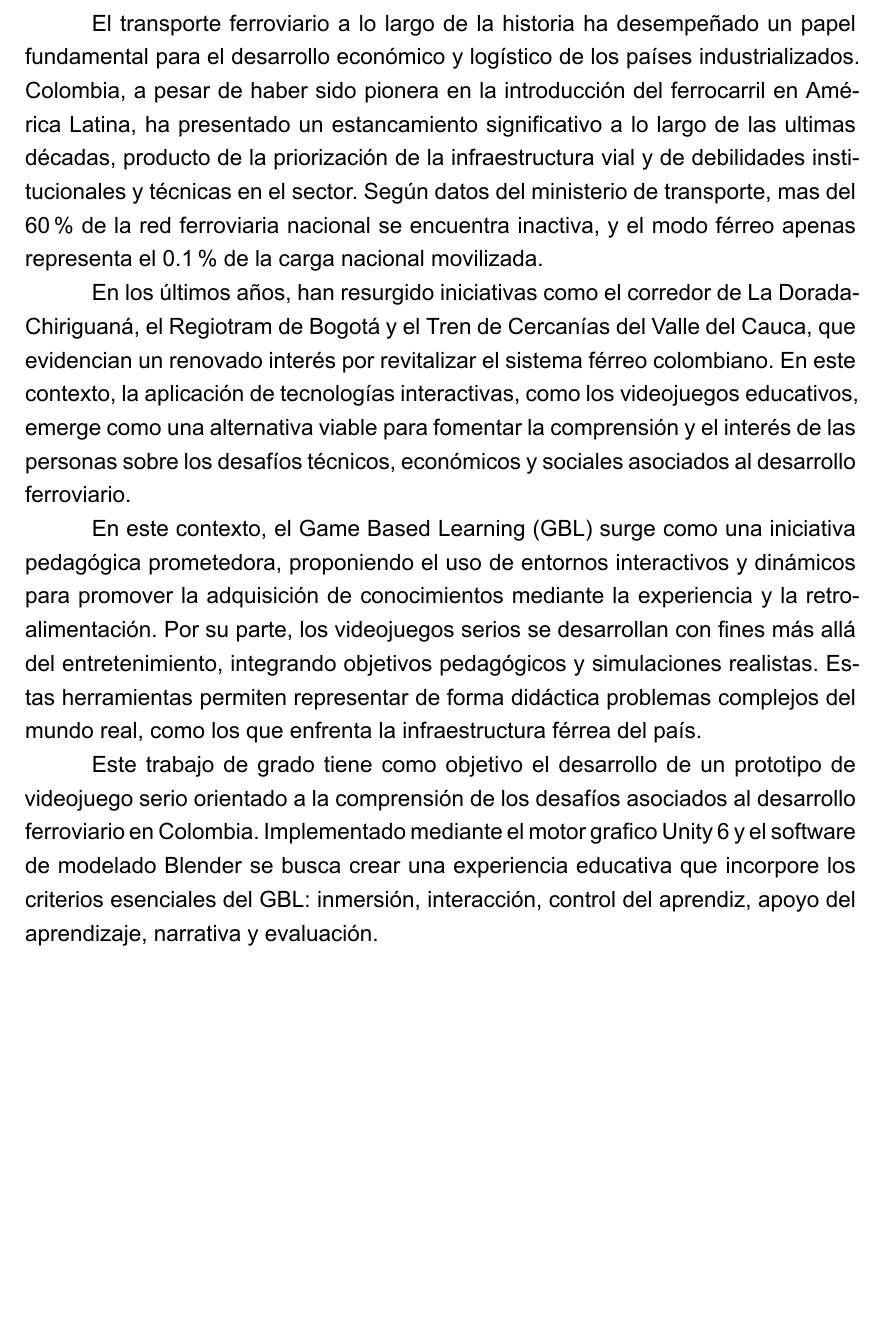
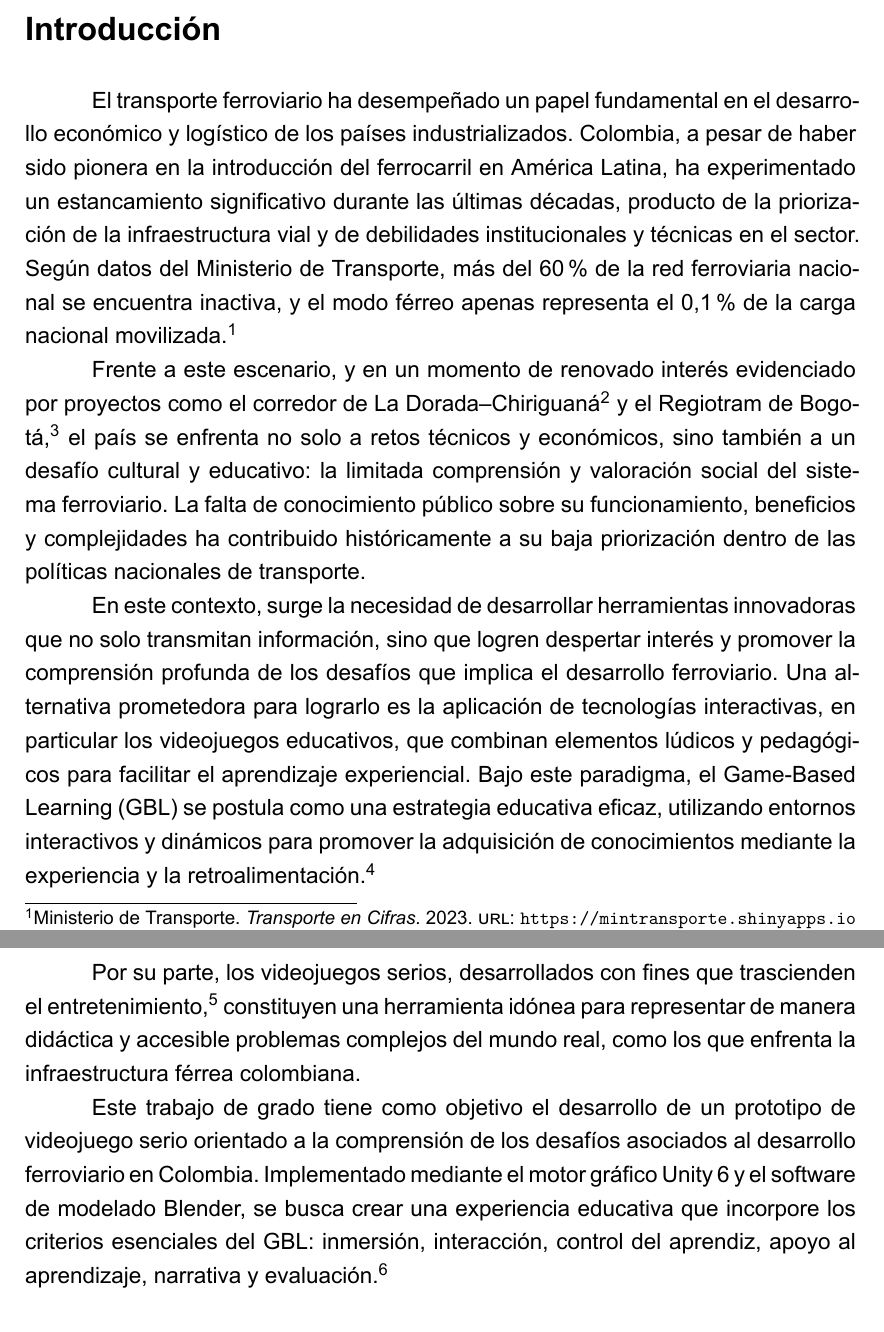
Before and after one commit to Minerisho/pg-ferrocarril-informe, a LaTeX document (main.tex, which reads chapters/01-introduccion.tex): part of page 5 of 26 before the commit and two parts of pages 5 and 6 of 27 after it, the two joined at a grey line, cut at the place of the change, the shorter picture padded with empty space. Compiled offline with XeLaTeX.

Commit message:
mejorada introduccion

```diff
--- a/chapters/01-introduccion.tex
+++ b/chapters/01-introduccion.tex
@@ -2,14 +2,15 @@
 
 \chapter{Introducción}
 
-El transporte ferroviario a lo largo de la historia ha desempeñado un papel fundamental para el desarrollo económico y logístico de los países industrializados. Colombia, a pesar de haber sido pionera en la introducción del ferrocarril en América Latina, ha presentado un estancamiento significativo a lo largo de las ultimas décadas, producto de la priorización de la infraestructura vial y de debilidades institucionales y técnicas en el sector. Según datos del ministerio de transporte, mas del 60\% de la red ferroviaria nacional se encuentra inactiva, y el modo férreo apenas representa el 0.1\% de la carga nacional movilizada.
+El transporte ferroviario ha desempeñado un papel fundamental en el desarrollo económico y logístico de los países industrializados. Colombia, a pesar de haber sido pionera en la introducción del ferrocarril en América Latina, ha experimentado un estancamiento significativo durante las últimas décadas, producto de la priorización de la infraestructura vial y de debilidades institucionales y técnicas en el sector. Según datos del Ministerio de Transporte, más del 60\% de la red ferroviaria nacional se encuentra inactiva, y el modo férreo apenas representa el 0,1\% de la carga nacional movilizada \autocite{mintransporteDatosCarga}.
 
-En los últimos años, han resurgido iniciativas como el corredor de La Dorada-Chiriguaná, el Regiotram de Bogotá y el Tren de Cercanías del Valle del Cauca, que evidencian un renovado interés por revitalizar el sistema férreo colombiano. En este contexto, la aplicación de tecnologías interactivas, como los videojuegos educativos, emerge como una alternativa viable para fomentar la comprensión y el interés de las personas sobre los desafíos técnicos, económicos y sociales asociados al desarrollo ferroviario.
+Frente a este escenario, y en un momento de renovado interés evidenciado por proyectos como el corredor de La Dorada–Chiriguaná \autocite{mintransporteAPP2025} y el Regiotram de Bogotá \autocite{bogotaRegiotram2025}, el país se enfrenta no solo a retos técnicos y económicos, sino también a un desafío cultural y educativo: la limitada comprensión y valoración social del sistema ferroviario. La falta de conocimiento público sobre su funcionamiento, beneficios y complejidades ha contribuido históricamente a su baja priorización dentro de las políticas nacionales de transporte.
 
-En este contexto, el Game Based Learning (GBL) surge como una iniciativa pedagógica prometedora, proponiendo el uso de entornos interactivos y dinámicos para promover la adquisición de conocimientos mediante la experiencia y la retroalimentación. Por su parte, los videojuegos serios se desarrollan con fines más allá del entretenimiento, integrando objetivos pedagógicos y simulaciones realistas. Estas herramientas permiten representar de forma didáctica problemas complejos del mundo real, como los que enfrenta la infraestructura férrea del país.
+En este contexto, surge la necesidad de desarrollar herramientas innovadoras que no solo transmitan información, sino que logren despertar interés y promover la comprensión profunda de los desafíos que implica el desarrollo ferroviario. Una alternativa prometedora para lograrlo es la aplicación de tecnologías interactivas, en particular los videojuegos educativos, que combinan elementos lúdicos y pedagógicos para facilitar el aprendizaje experiencial. Bajo este paradigma, el Game-Based Learning (GBL) se postula como una estrategia educativa eficaz, utilizando entornos interactivos y dinámicos para promover la adquisición de conocimientos mediante la experiencia y la retroalimentación \autocite{gblFrameworkExamining}.
 
-Este trabajo de grado tiene como objetivo el desarrollo de un prototipo de videojuego serio orientado a la comprensión de los desafíos asociados al desarrollo ferroviario en Colombia. Implementado mediante el motor grafico Unity 6 y el software de modelado Blender se busca crear una experiencia educativa que incorpore los criterios esenciales del GBL: inmersión, interacción, control del aprendiz, apoyo del aprendizaje, narrativa y evaluación.
+Por su parte, los videojuegos serios, desarrollados con fines que trascienden el entretenimiento \autocite{seriousGamesMechanisms}, constituyen una herramienta idónea para representar de manera didáctica y accesible problemas complejos del mundo real, como los que enfrenta la infraestructura férrea colombiana.
 
+Este trabajo de grado tiene como objetivo el desarrollo de un prototipo de videojuego serio orientado a la comprensión de los desafíos asociados al desarrollo ferroviario en Colombia. Implementado mediante el motor gráfico Unity 6 y el software de modelado Blender, se busca crear una experiencia educativa que incorpore los criterios esenciales del GBL: inmersión, interacción, control del aprendiz, apoyo al aprendizaje, narrativa y evaluación \autocite{gblFrameworkExamining}.
 
 \section{Planteamiento y justificación del problema}
 Colombia, a pesar de haber sido pionera en la introducción del ferrocarril en Latinoamérica, se ha visto estancada en su desarrollo ferroviario. Tras una búsqueda en la plataforma web de la Agencia Nacional de Infraestructuras sobre los proyectos activos \autocite{aniProyectos}, de los 133 proyectos activos, sólo 4 son proyectos ferroviarios, de los cuales 2 llevan desde 1998 y 1999 en operación. Además, según datos del Ministerio de transporte de Colombia \autocite{mintransporteSurcos2024}, el 63,2\% de la red ferroviaria nacional se encuentra inactiva y, excluyendo el transporte de carbón y petróleo, el modo ferroviario apenas representa el 0,1\% de la carga nacional movilizada, lo cual evidencia una falta de interés e iniciativa por parte de los gobiernos que, a su vez, ha derivado en una priorización de la inversión pública en la infraestructura de carreteras \autocite{mintransporteDatosCarga}.
```
Also changed, not shown: chapters/01-introduccion.tex (1 more changed lines).
